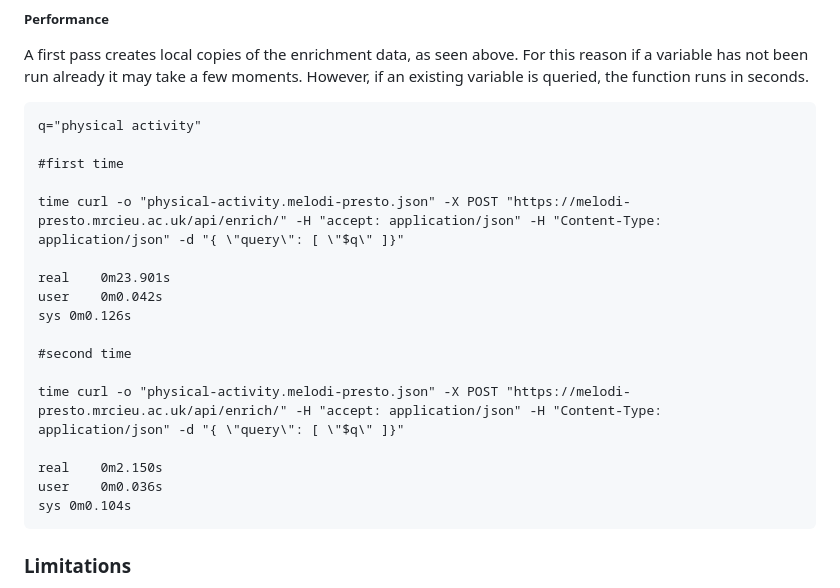
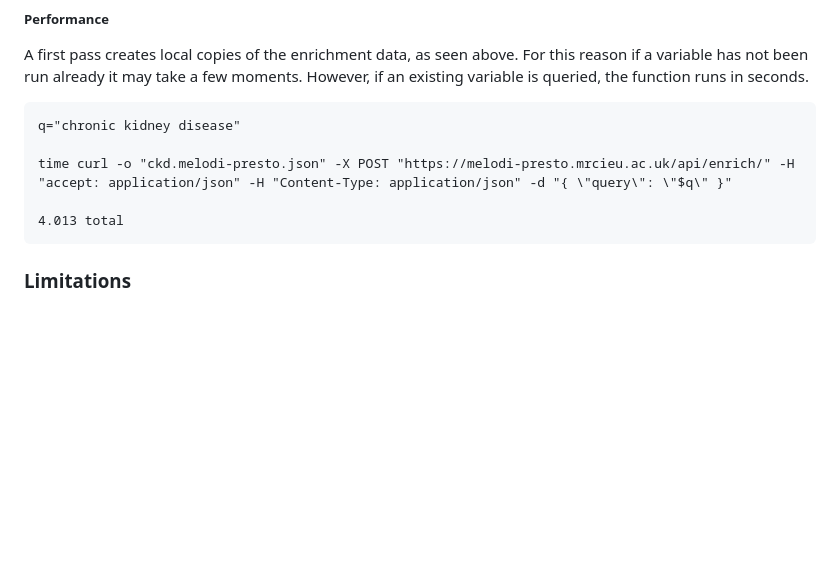
Before and after one commit to MRCIEU/MELODI-Presto, a Markdown page: README.md, the part around the change. Rendered like a GitHub page; blank space fills up the shorter version.

````diff
--- a/README.md
+++ b/README.md
@@ -120,24 +120,13 @@ oddsratio,pvalue
 A first pass creates local copies of the enrichment data, as seen above. For this reason if a variable has not been run already it may take a few moments. However, if an existing variable is queried, the function runs in seconds.
 
 ```
-q="physical activity"
+q="chronic kidney disease"
 
-#first time
+time curl -o "ckd.melodi-presto.json" -X POST "https://melodi-presto.mrcieu.ac.uk/api/enrich/" -H "accept: application/json" -H "Content-Type: application/json" -d "{ \"query\": \"$q\" }"
 
-time curl -o "physical-activity.melodi-presto.json" -X POST "https://melodi-presto.mrcieu.ac.uk/api/enrich/" -H "accept: application/json" -H "Content-Type: application/json" -d "{ \"query\": [ \"$q\" ]}"
+4.013 total
+```
 
-real	0m23.901s
-user	0m0.042s
-sys	0m0.126s
-
-#second time
-
-time curl -o "physical-activity.melodi-presto.json" -X POST "https://melodi-presto.mrcieu.ac.uk/api/enrich/" -H "accept: application/json" -H "Content-Type: application/json" -d "{ \"query\": [ \"$q\" ]}"
-
-real	0m2.150s
-user	0m0.036s
-sys	0m0.104s
-```
 
 ### Limitations
 
````
